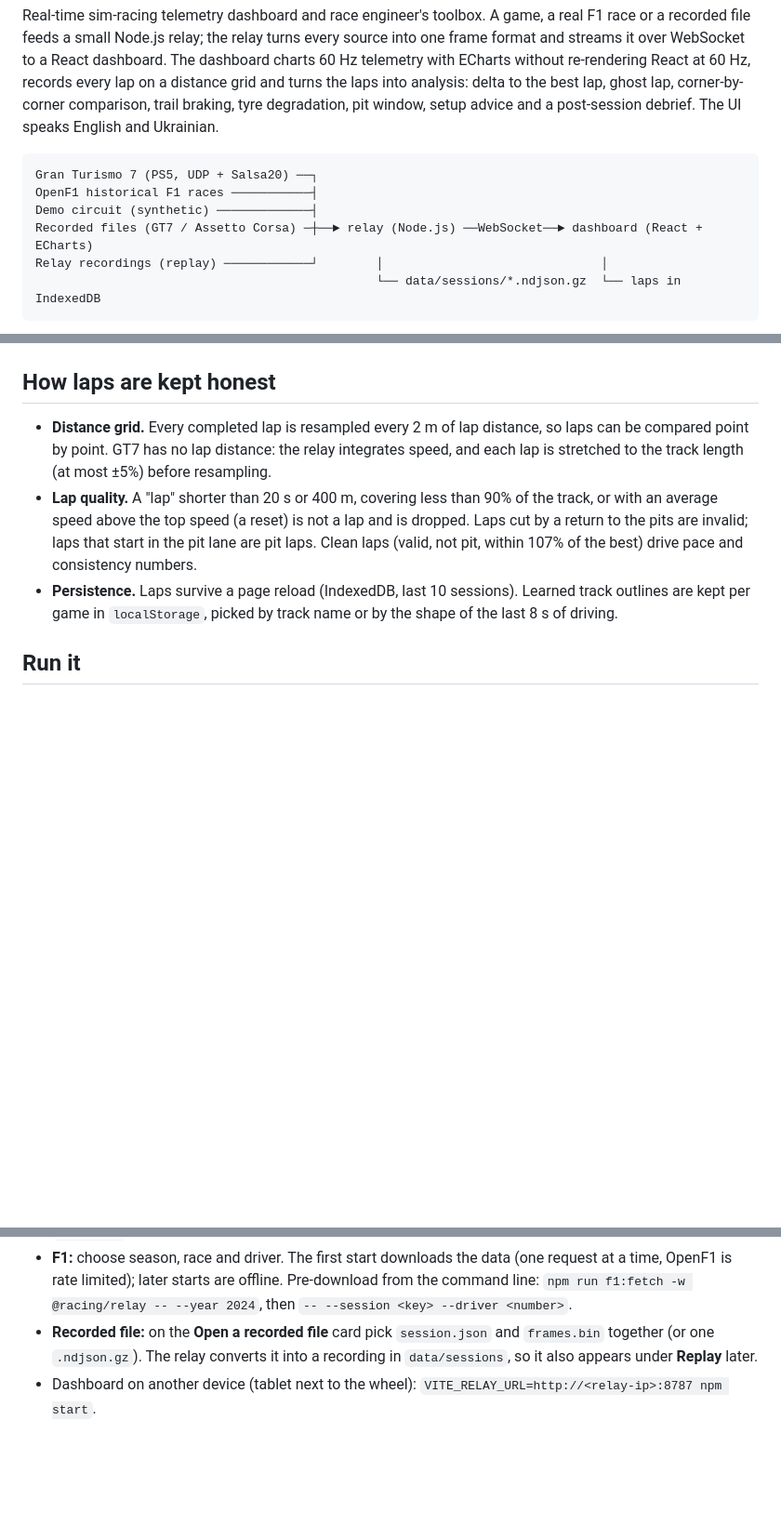
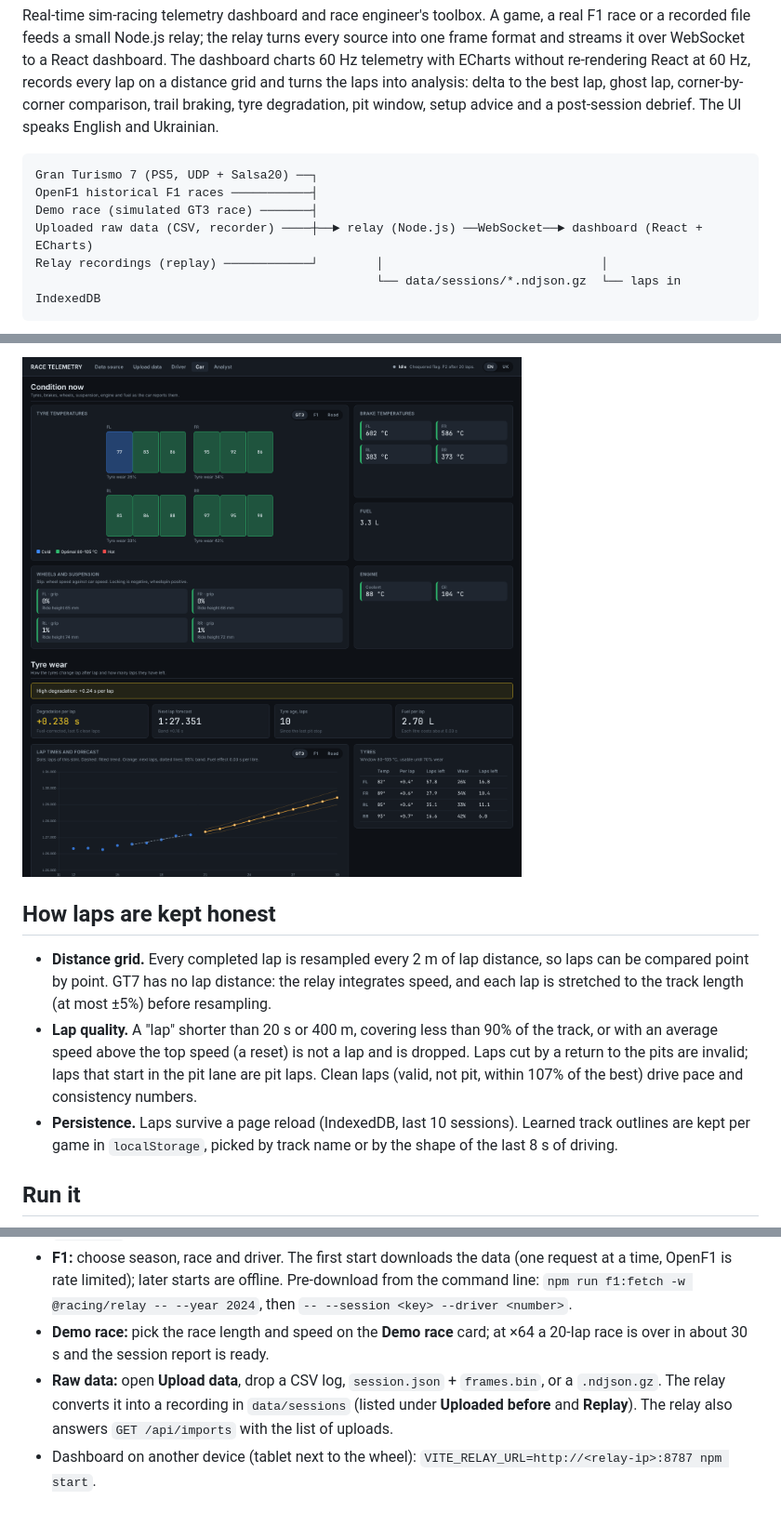
Before and after one commit to VeronikaLushchik/Racing, a Markdown page: README.md, 3 parts joined by grey strips. Shown at 93% size. Rendered like a GitHub page; pictures changed too: docs/screenshots/demo-race-car.png (added); blank space fills up the shorter version.

````diff
--- a/README.md
+++ b/README.md
@@ -10,8 +10,8 @@ degradation, pit window, setup advice and a post-session debrief. The UI speaks
 ```
 Gran Turismo 7 (PS5, UDP + Salsa20) ──┐
 OpenF1 historical F1 races ───────────┤
-Demo circuit (synthetic) ─────────────┤
-Recorded files (GT7 / Assetto Corsa) ─┼──► relay (Node.js) ──WebSocket──► dashboard (React + ECharts)
+Demo race (simulated GT3 race) ───────┤
+Uploaded raw data (CSV, recorder) ────┼──► relay (Node.js) ──WebSocket──► dashboard (React + ECharts)
 Relay recordings (replay) ────────────┘        │                              │
                                                └── data/sessions/*.ndjson.gz  └── laps in IndexedDB
 ```
@@ -101,3 +149,4 @@ non-live source is changed on the Driver page.
+![Demo race, Car page](docs/screenshots/demo-race-car.png)
 
 ## How laps are kept honest
 
@@ -129,9 +178,11 @@ Open the dashboard, pick a source on **Data source** and press **Start**.
 - **F1:** choose season, race and driver. The first start downloads the data (one request at a time,
   OpenF1 is rate limited); later starts are offline. Pre-download from the command line:
   `npm run f1:fetch -w @racing/relay -- --year 2024`, then `-- --session <key> --driver <number>`.
-- **Recorded file:** on the **Open a recorded file** card pick `session.json` and `frames.bin` together
-  (or one `.ndjson.gz`). The relay converts it into a recording in `data/sessions`, so it also appears
-  under **Replay** later.
+- **Demo race:** pick the race length and speed on the **Demo race** card; at ×64 a 20-lap race is
+  over in about 30 s and the session report is ready.
+- **Raw data:** open **Upload data**, drop a CSV log, `session.json` + `frames.bin`, or a `.ndjson.gz`.
+  The relay converts it into a recording in `data/sessions` (listed under **Uploaded before** and
+  **Replay**). The relay also answers `GET /api/imports` with the list of uploads.
 - Dashboard on another device (tablet next to the wheel): `VITE_RELAY_URL=http://<relay-ip>:8787 npm start`.
 
 ## Project layout
````
Also changed, not shown: other parts of README.md (+58 -6 lines), docs/screenshots/open-recorded-file.png (deleted), docs/screenshots/upload-page.png (added).
